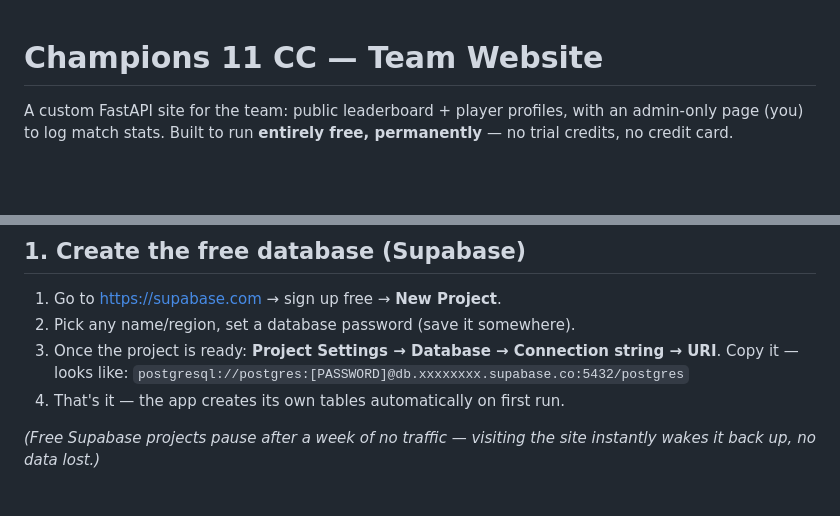
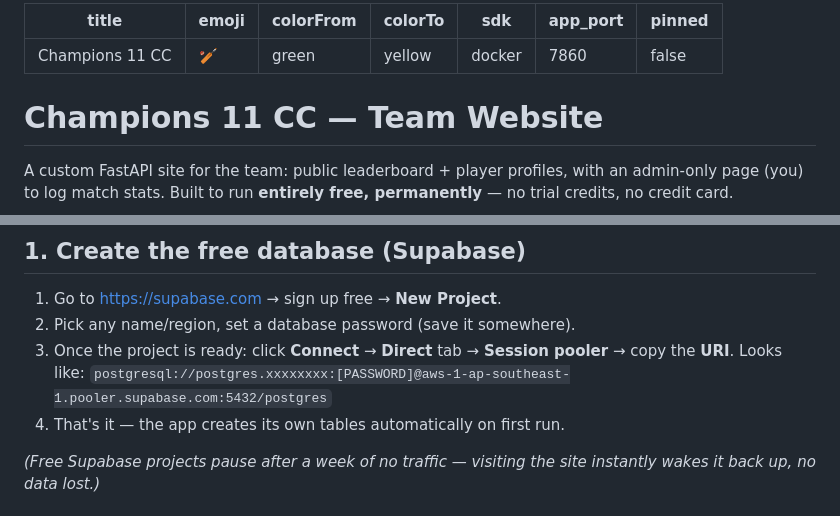
Before and after one commit to capevil38/champions_11_cc, a Markdown page: README.md, 2 parts joined by grey strips. GitHub-like rendering; blank space fills up the shorter version.

```diff
--- a/README.md
+++ b/README.md
@@ -1,3 +1,13 @@
+---
+title: Champions 11 CC
+emoji: 🏏
+colorFrom: green
+colorTo: yellow
+sdk: docker
+app_port: 7860
+pinned: false
+---
+
 # Champions 11 CC — Team Website
 
 A custom FastAPI site for the team: public leaderboard + player profiles, with
@@ -14,9 +24,9 @@ permanently** — no trial credits, no credit card.
 
 1. Go to https://supabase.com → sign up free → **New Project**.
 2. Pick any name/region, set a database password (save it somewhere).
-3. Once the project is ready: **Project Settings → Database → Connection string → URI**.
-   Copy it — looks like:
-   `postgresql://postgres:[PASSWORD]@db.xxxxxxxx.supabase.co:5432/postgres`
+3. Once the project is ready: click **Connect** → **Direct** tab → **Session pooler** →
+   copy the **URI**. Looks like:
+   `postgresql://postgres.xxxxxxxx:[PASSWORD]@aws-1-ap-southeast-1.pooler.supabase.com:5432/postgres`
 4. That's it — the app creates its own tables automatically on first run.
 
 *(Free Supabase projects pause after a week of no traffic — visiting the site instantly wakes it back up, no data lost.)*
```
